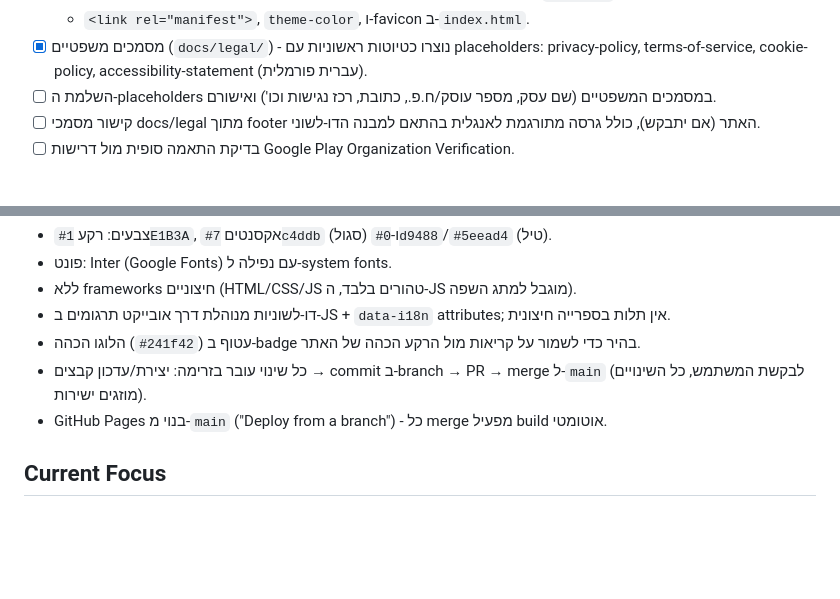
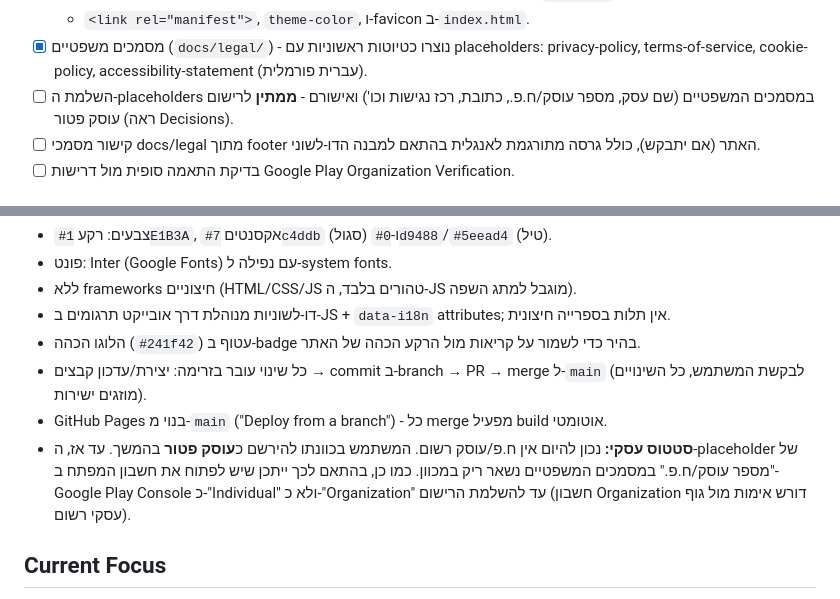
Before and after one commit to ronmailx-boop/vplus-studio, a Markdown page: PROJECT_STATE.md, 2 parts joined by grey strips. Rendered like a GitHub page; blank space fills up the shorter version.

Commit message:
docs: note pending exempt-dealer registration in PROJECT_STATE (#8)
Claude-Session: https://claude.ai/code/session_017cHRWwPZfbM3SjfF6bhpEw

Co-authored-by: Claude <noreply@anthropic.com>

```diff
--- a/PROJECT_STATE.md
+++ b/PROJECT_STATE.md
@@ -22,7 +22,7 @@
   - אייקון מרובע בעיצוב "V+" על גרדיאנט המותג, ב-192px/512px, כולל גרסת `maskable`.
   - `<link rel="manifest">`, `theme-color`, ו-favicon ב-`index.html`.
 - [x] מסמכים משפטיים (`docs/legal/`) - נוצרו כטיוטות ראשוניות עם placeholders: privacy-policy, terms-of-service, cookie-policy, accessibility-statement (עברית פורמלית).
-- [ ] השלמת ה-placeholders במסמכים המשפטיים (שם עסק, מספר עוסק/ח.פ., כתובת, רכז נגישות וכו') ואישורם.
+- [ ] השלמת ה-placeholders במסמכים המשפטיים (שם עסק, מספר עוסק/ח.פ., כתובת, רכז נגישות וכו') ואישורם - **ממתין** לרישום עוסק פטור (ראה Decisions).
 - [ ] קישור מסמכי docs/legal מתוך footer האתר (אם יתבקש), כולל גרסה מתורגמת לאנגלית בהתאם למבנה הדו-לשוני.
 - [ ] בדיקת התאמה סופית מול דרישות Google Play Organization Verification.
 
@@ -43,6 +43,7 @@
 - הלוגו הכהה (`#241f42`) עטוף ב-badge בהיר כדי לשמור על קריאות מול הרקע הכהה של האתר.
 - כל שינוי עובר בזרימה: יצירת/עדכון קבצים → commit ב-branch → PR → merge ל-`main` (לבקשת המשתמש, כל השינויים מוזגים ישירות).
 - GitHub Pages בנוי מ-`main` ("Deploy from a branch") - כל merge מפעיל build אוטומטי.
+- **סטטוס עסקי:** נכון להיום אין ח.פ/עוסק רשום. המשתמש בכוונתו להירשם כ**עוסק פטור** בהמשך. עד אז, ה-placeholder של "מספר עוסק/ח.פ." במסמכים המשפטיים נשאר ריק במכוון. כמו כן, בהתאם לכך ייתכן שיש לפתוח את חשבון המפתח ב-Google Play Console כ-"Individual" ולא כ-"Organization" עד להשלמת הרישום (חשבון Organization דורש אימות מול גוף עסקי רשום).
 
 ## Current Focus
 הושלם: index.html מלא, לוגו מותג, דו-לשוניות (אנגלית כברירת מחדל + מתג עברית), PWA manifest + אייקונים להתקנה באנדרואיד, וטיוטות ראשוניות של 4 מסמכי docs/legal (עברית, עם placeholders).
```
